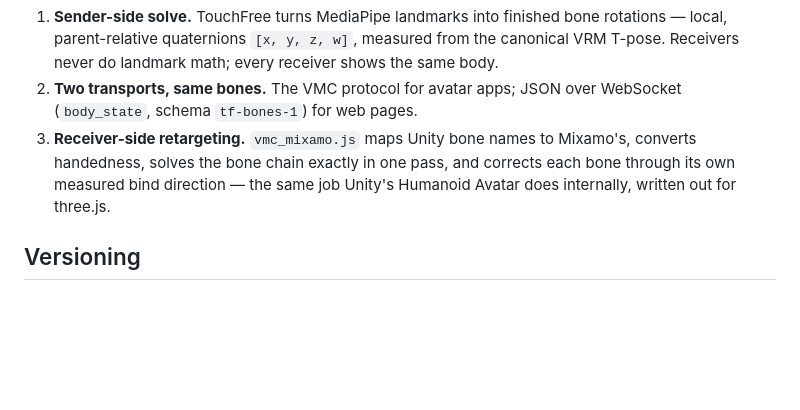
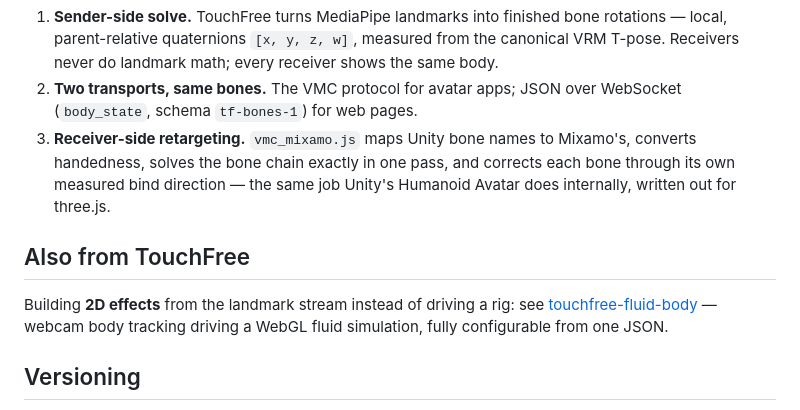
Before and after one commit to BigSkyInteractive/TouchFree-Motion-Capture-Control-Module-for-Rigged-3D-Characters, a Markdown page: README.md, the part around the change. GitHub-like rendering; blank space fills up the shorter version.

Commit message:
README: link the fluid-body sibling repo

```diff
--- a/README.md
+++ b/README.md
@@ -63,6 +63,13 @@ bind-time retargeting correction that keeps Mixamo thumbs honest.
    the same job Unity's Humanoid Avatar does internally, written out for
    three.js.
 
+## Also from TouchFree
+
+Building **2D effects** from the landmark stream instead of driving a rig:
+see [touchfree-fluid-body](https://github.com/BigSkyInteractive/touchfree-fluid-body)
+— webcam body tracking driving a WebGL fluid simulation, fully configurable
+from one JSON.
+
 ## Versioning
 
 The wire format is frozen as schema **`tf-bones-1`** and guarded by a
```
